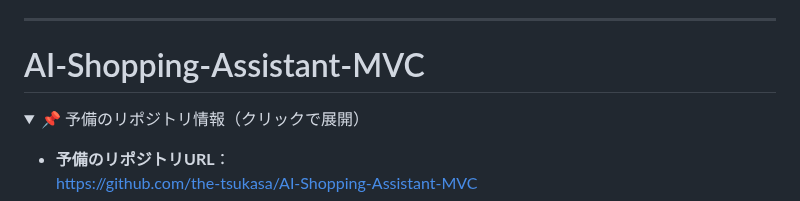
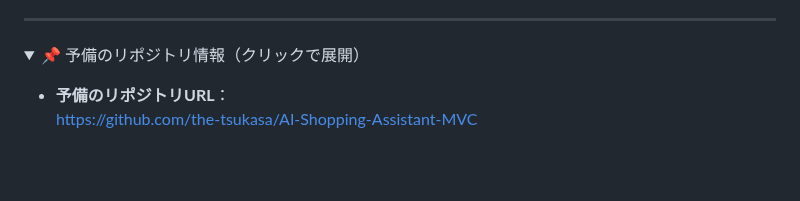
Before and after one commit to the-tsukasa/the-tsukasa.github.io, a Markdown page: README.md, the part around the change. Rendered like a GitHub page; folded sections open; blank space fills up the shorter version.

```diff
--- a/README.md
+++ b/README.md
@@ -12,8 +12,6 @@ YoBi - AIショッピングアシスタント　就職作品/HEW（展示用）
 4.サーバーを起動         -ターミナルで以下のコマンドを実行： node server.js
 5.WEBを開く　	     -ブラウザで http://localhost:3000/ を開く。
 ---
-# AI-Shopping-Assistant-MVC
-
 <details>
   <summary>📌 予備のリポジトリ情報（クリックで展開）</summary>
 
```
